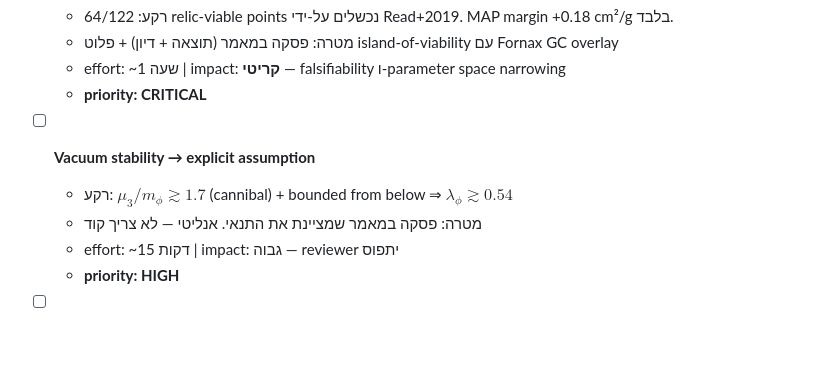
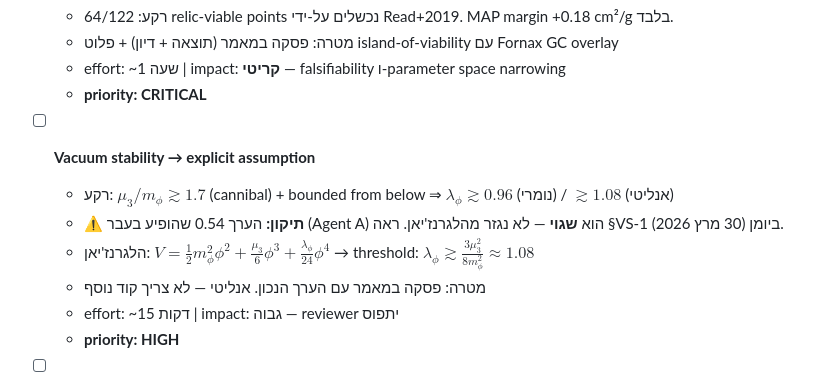
Before and after one commit to 0mp3s/Secluded-Majorana-SIDM, a Markdown page: docs/TODO_above_standard.md, the part around the change. GitHub-like rendering; blank space fills up the shorter version.

Commit message:
VS-1: vacuum stability threshold corrected 0.54->1.08 (Agent A error found)

```diff
--- a/docs/TODO_above_standard.md
+++ b/docs/TODO_above_standard.md
@@ -44,8 +44,10 @@
   - **priority: CRITICAL**
 
 - [ ] **Vacuum stability → explicit assumption**
-  - רקע: $\mu_3/m_\phi \gtrsim 1.7$ (cannibal) + bounded from below ⇒ $\lambda_\phi \gtrsim 0.54$
-  - מטרה: פסקה במאמר שמציינת את התנאי. אנליטי — לא צריך קוד
+  - רקע: $\mu_3/m_\phi \gtrsim 1.7$ (cannibal) + bounded from below ⇒ $\lambda_\phi \gtrsim 0.96$ (נומרי) / $\gtrsim 1.08$ (אנליטי)
+  - ⚠️ **תיקון:** הערך 0.54 שהופיע בעבר (Agent A) הוא **שגוי** — לא נגזר מהלגרנז'יאן. ראה §VS-1 ביומן (30 מרץ 2026).
+  - הלגרנז'יאן: $V = \frac{1}{2}m_\phi^2\phi^2 + \frac{\mu_3}{6}\phi^3 + \frac{\lambda_\phi}{24}\phi^4$ → threshold: $\lambda_\phi \gtrsim \frac{3\mu_3^2}{8m_\phi^2}\approx 1.08$
+  - מטרה: פסקה במאמר עם הערך הנכון. אנליטי — לא צריך קוד נוסף
   - effort: ~15 דקות | impact: גבוה — reviewer יתפוס
   - **priority: HIGH**
 
```
